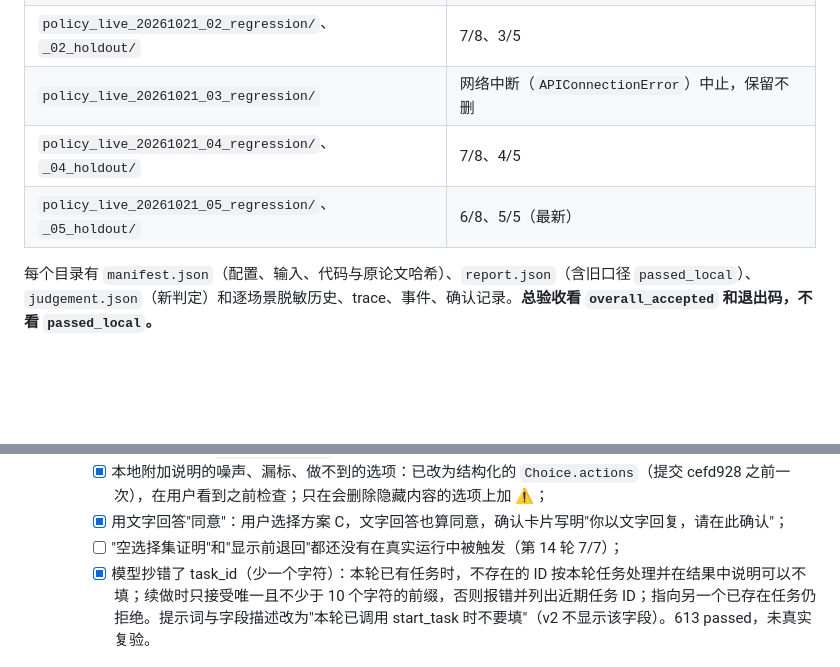
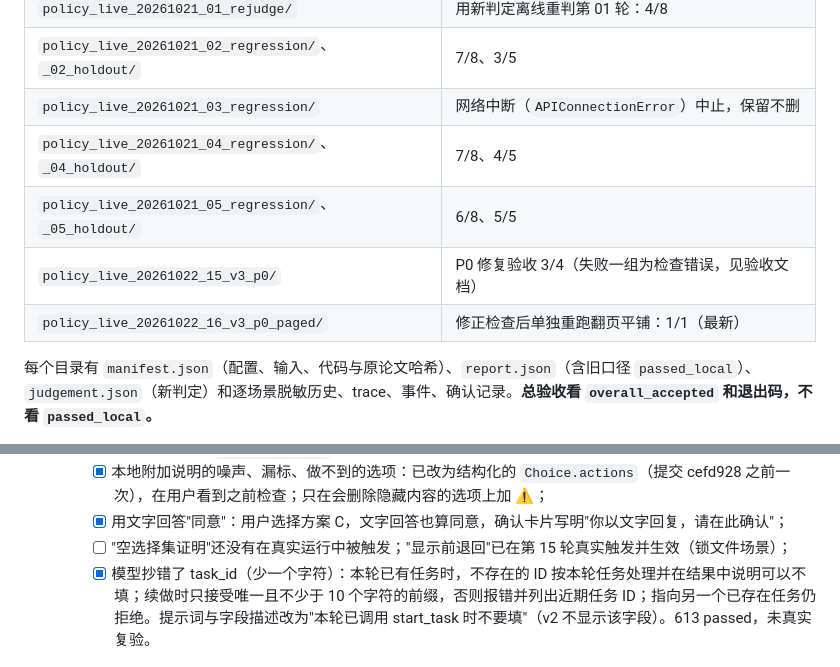
Before and after one commit to NanjoCas/Filebutler, a Markdown page: HANDOFF.md, 2 parts joined by grey strips. Rendered like a GitHub page; blank space fills up the shorter version.

```diff
--- a/HANDOFF.md
+++ b/HANDOFF.md
@@ -159,7 +159,9 @@ uvicorn webapp:app --host 127.0.0.1 --port 8000
 | `policy_live_20261021_02_regression/`、`_02_holdout/` | 7/8、3/5 |
 | `policy_live_20261021_03_regression/` | 网络中断（`APIConnectionError`）中止，保留不删 |
 | `policy_live_20261021_04_regression/`、`_04_holdout/` | 7/8、4/5 |
-| `policy_live_20261021_05_regression/`、`_05_holdout/` | 6/8、5/5（最新） |
+| `policy_live_20261021_05_regression/`、`_05_holdout/` | 6/8、5/5 |
+| `policy_live_20261022_15_v3_p0/` | P0 修复验收 3/4（失败一组为检查错误，见验收文档） |
+| `policy_live_20261022_16_v3_p0_paged/` | 修正检查后单独重跑翻页平铺：1/1（最新） |
 
 每个目录有 `manifest.json`（配置、输入、代码与原论文哈希）、`report.json`（含旧口径 `passed_local`）、`judgement.json`（新判定）和逐场景脱敏历史、trace、事件、确认记录。**总验收看 `overall_accepted` 和退出码，不看 `passed_local`。**
 
@@ -251,7 +253,7 @@ NoProgressGuard 仍可能漏过跨工具、伴随证据变化的长修复链，
   - 第 13 轮真实验收（`--suite hidden`，6 组）6/6 通过，约 ¥0.09。新发现的问题，尚未处理：
     - [x] 本地附加说明的噪声、漏标、做不到的选项：已改为结构化的 `Choice.actions`（提交 cefd928 之前一次），在用户看到之前检查；只在会删除隐藏内容的选项上加 ⚠；
     - [x] 用文字回答"同意"：用户选择方案 C，文字回答也算同意，确认卡片写明"你以文字回复，请在此确认"；
-    - [ ] "空选择集证明"和"显示前退回"都还没有在真实运行中被触发（第 14 轮 7/7）；
+    - [ ] "空选择集证明"还没有在真实运行中被触发；"显示前退回"已在第 15 轮真实触发并生效（锁文件场景）；
     - [x] 模型抄错了 task_id（少一个字符）：本轮已有任务时，不存在的 ID 按本轮任务处理并在结果中说明可以不填；续做时只接受唯一且不少于 10 个字符的前缀，否则报错并列出近期任务 ID；指向另一个已存在任务仍拒绝。提示词与字段描述改为"本轮已调用 start_task 时不要填"（v2 不显示该字段）。613 passed，未真实复验。
 
 #### P1：计划预检改为按顺序模拟（覆盖多种复合操作）
```
Also changed, not shown: docs/live-acceptance-2026-10-21-rounds.md (+17 -0 lines).
